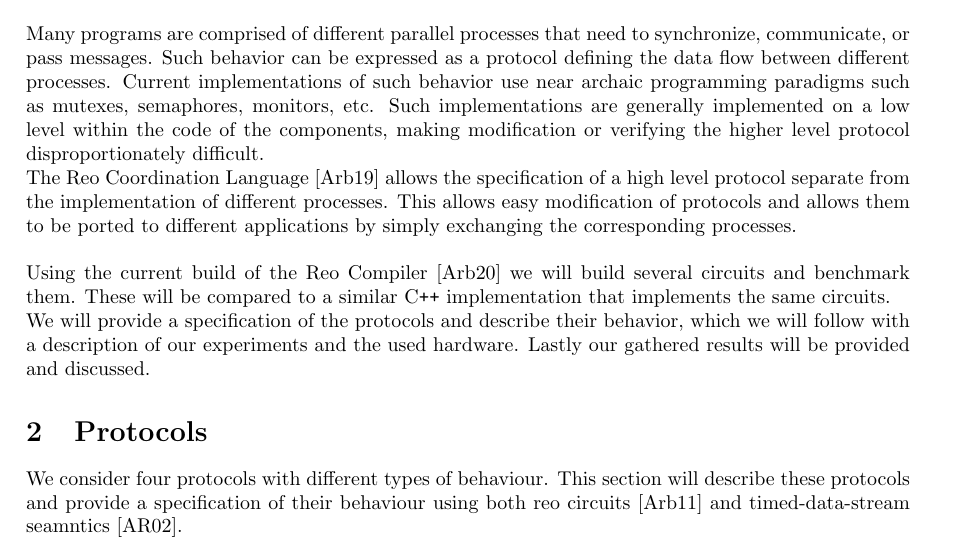
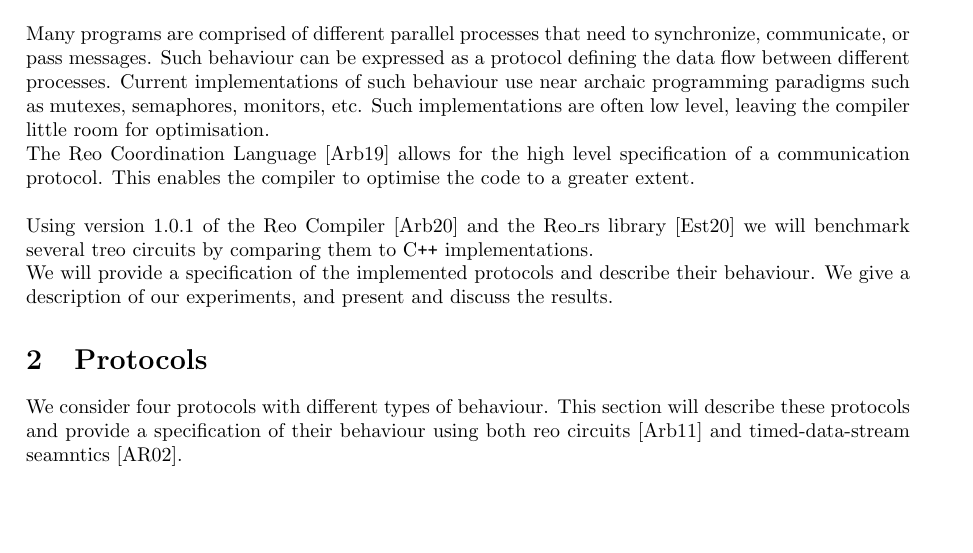
Before and after one commit to Lojueusainsusbe/ReoBenchmark, a LaTeX document (report/main.tex, which reads report/introduction.tex): part of page 1 of 5, cut so that both start at the same text, the shorter picture padded with empty space. Compiled offline with pdfLaTeX.

Commit message:
licht herschreven introductie

```diff
--- a/report/introduction.tex
+++ b/report/introduction.tex
@@ -1,6 +1,6 @@
 \section{Introduction}
-Many programs are comprised of different parallel processes that need to synchronize, communicate, or pass messages. Such behavior can be expressed as a protocol defining the data flow between different processes. Current implementations of such behavior use near archaic programming paradigms such as mutexes, semaphores, monitors, etc. Such implementations are generally implemented on a low level within the code of the components, making modification or verifying the higher level protocol disproportionately difficult.\\
-The Reo Coordination Language \cite{reo} allows the specification of a high level protocol separate from the implementation of different processes. This allows easy modification of protocols and allows them to be ported to different applications by simply exchanging the corresponding processes. \\\\
+Many programs are comprised of different parallel processes that need to synchronize, communicate, or pass messages. Such behaviour can be expressed as a protocol defining the data flow between different processes. Current implementations of such behaviour use near archaic programming paradigms such as mutexes, semaphores, monitors, etc. Such implementations are often low level, leaving the compiler little room for optimisation. \\
+The Reo Coordination Language \cite{reo} allows for the high level specification of a communication protocol. This enables the compiler to optimise the code to a greater extent. \\\\
 %
-Using the current build of the Reo Compiler \cite{reo:git} we will build several circuits and benchmark them. These will be compared to a similar C\texttt{++} implementation that implements the same circuits.\\
-We will provide a specification of the protocols and describe their behavior, which we will follow with a description of our experiments and the used hardware. Lastly our gathered results will be provided and discussed.
+Using version 1.0.1 of the Reo Compiler \cite{reo:git} and the Reo\_rs library \cite{reors:git} we will benchmark several treo circuits by comparing them to C\texttt{++} implementations.\\
+We will provide a specification of the implemented protocols and describe their behaviour. We give a description of our experiments, and present and discuss the results.
```
